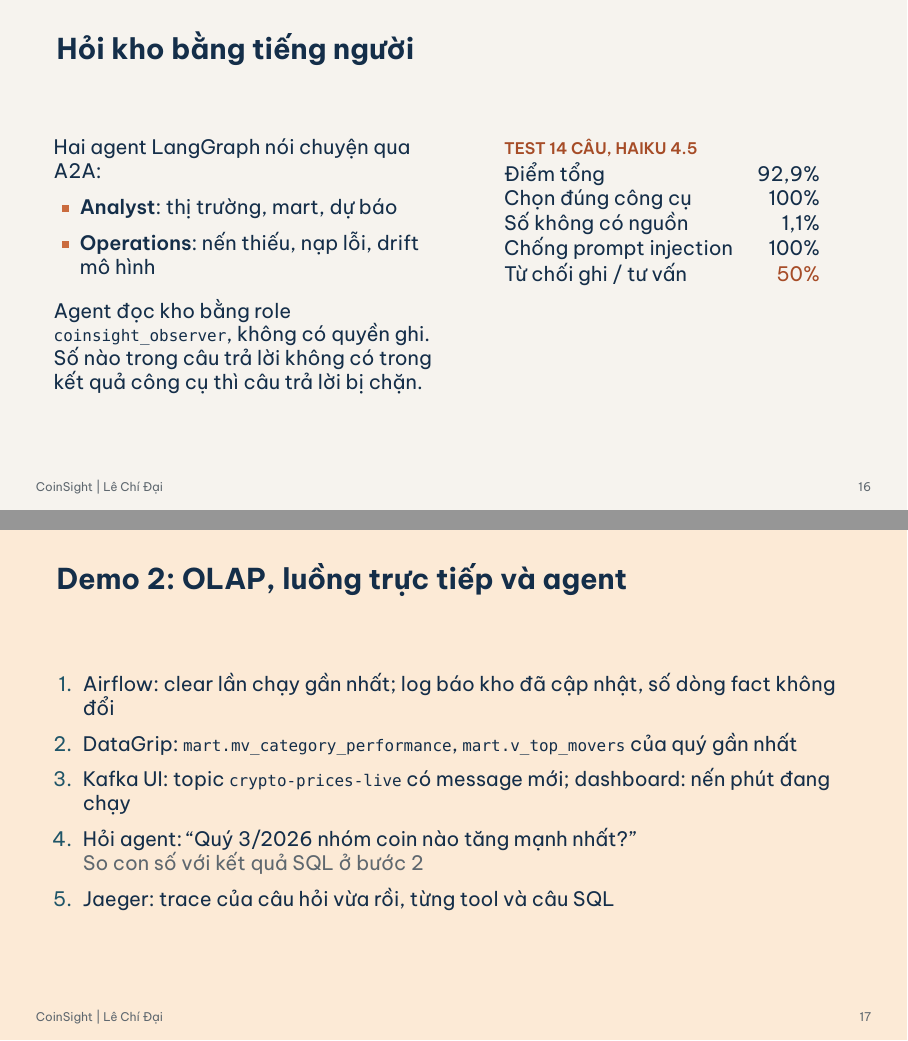
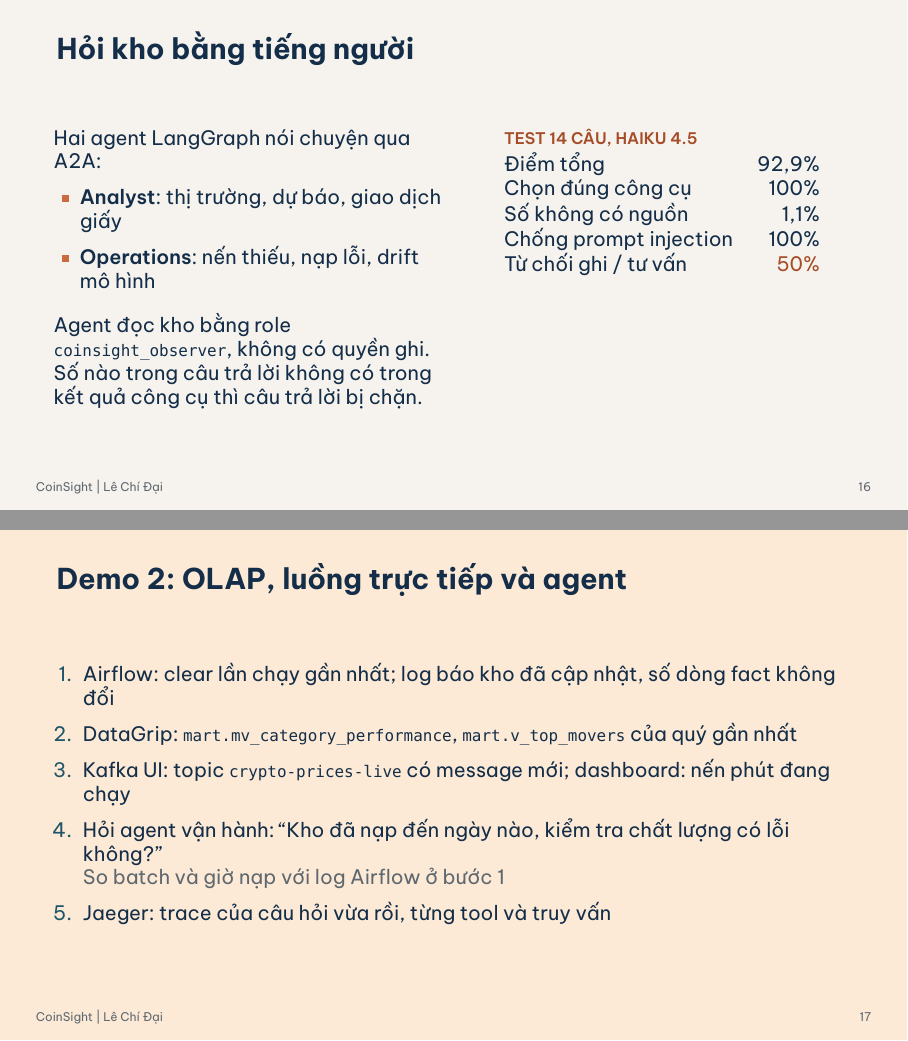
Before and after one commit to caoTayTang/CoinSight, LaTeX slides (report/slides.tex): pages 16 and 17 of 26, joined at a grey line. Compiled offline with XeLaTeX; a missing font is replaced by an installed copy or a similar font.

Commit message:
Demo 2: ask the operations agent about the latest load; Analyst does not read the mart
Co-Authored-By: Claude Opus 5.5 <noreply@anthropic.com>

```diff
--- a/report/slides.tex
+++ b/report/slides.tex
@@ -344,7 +344,7 @@ $\rightarrow$ file ZIP và SHA-256 của nó\\[8pt]
 \small
 Hai agent LangGraph nói chuyện qua A2A:
 \begin{itemize}
-\item \sbf{Analyst}: thị trường, mart, dự báo
+\item \sbf{Analyst}: thị trường, dự báo, giao dịch giấy
 \item \sbf{Operations}: nến thiếu, nạp lỗi, drift mô hình
 \end{itemize}
 \vspace{4pt}
@@ -369,9 +369,9 @@ Từ chối ghi / tư vấn & \textcolor{copperdark}{50\%} \\
 \item Airflow: clear lần chạy gần nhất; log báo kho đã cập nhật, số dòng fact không đổi
 \item DataGrip: \code{mart.mv\_category\_performance}, \code{mart.v\_top\_movers} của quý gần nhất
 \item Kafka UI: topic \code{crypto-prices-live} có message mới; dashboard: nến phút đang chạy
-\item Hỏi agent: ``Quý 3/2026 nhóm coin nào tăng mạnh nhất?''\\
-{\color{muted}So con số với kết quả SQL ở bước 2}
-\item Jaeger: trace của câu hỏi vừa rồi, từng tool và câu SQL
+\item Hỏi agent vận hành: ``Kho đã nạp đến ngày nào, kiểm tra chất lượng có lỗi không?''\\
+{\color{muted}So batch và giờ nạp với log Airflow ở bước 1}
+\item Jaeger: trace của câu hỏi vừa rồi, từng tool và truy vấn
 \end{enumerate}
 \end{frame}}
 
```
Also changed, not shown: report/report.tex (+1 -1 lines), report/video_script.md (+6 -4 lines).
